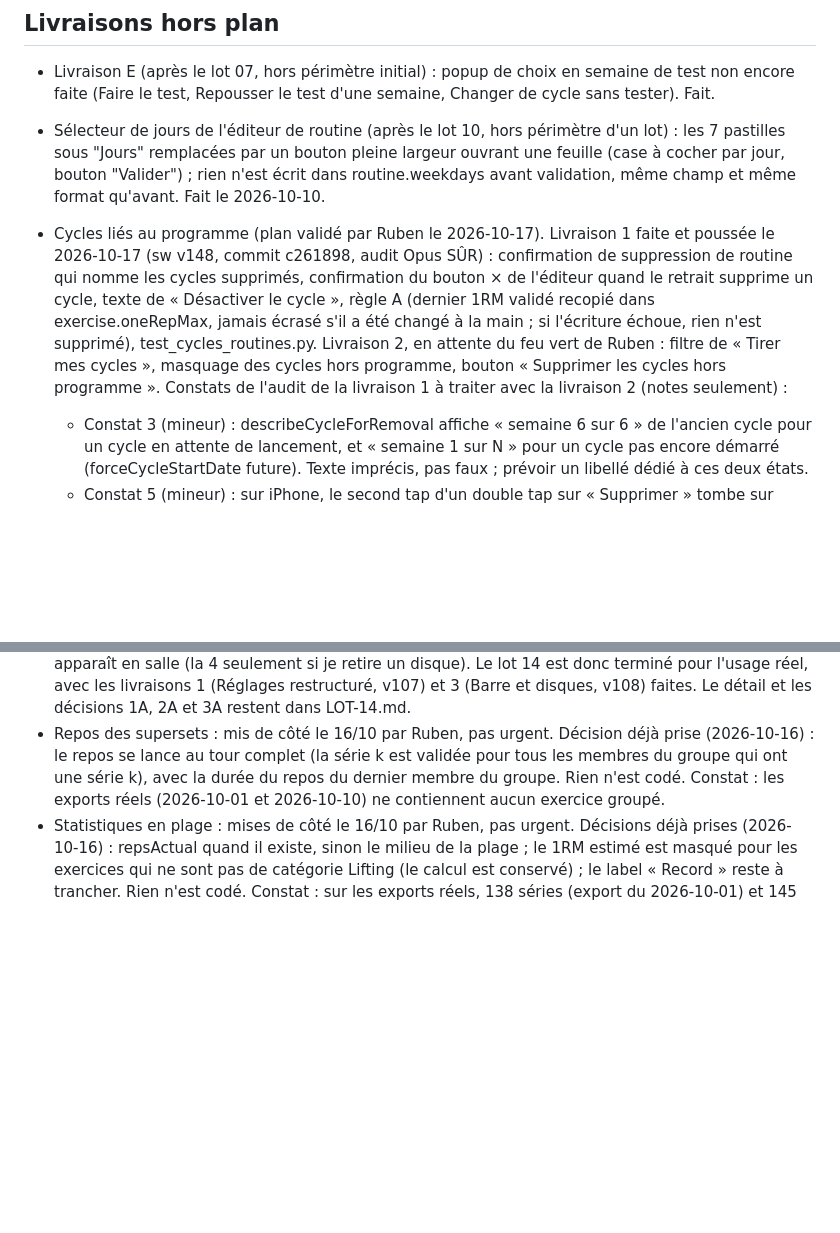
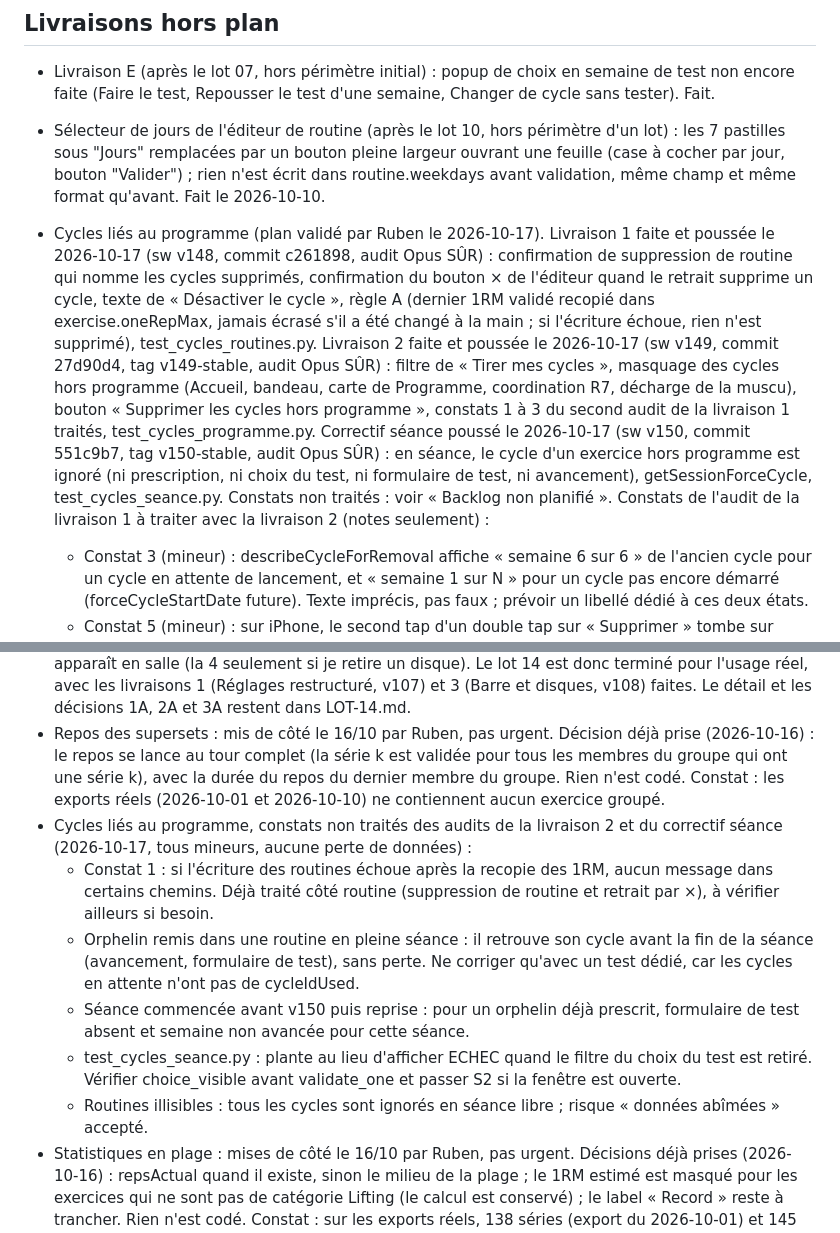
Before and after one commit to ovrykapp/ovryk-app, a Markdown page: dossier-lots/PLAN.md, 2 parts joined by grey strips. Rendered like a GitHub page; blank space fills up the shorter version.

Commit message:
Notes : livraison 2 (v149) et correctif seance (v150) des cycles lies au programme pousses ; constats non traites notes dans le backlog ; etat v150-stable
Co-Authored-By: Claude Opus 5.5 <noreply@anthropic.com>

```diff
--- a/dossier-lots/PLAN.md
+++ b/dossier-lots/PLAN.md
@@ -38,7 +38,7 @@ Taille : S = moins d'une heure de travail assisté, M = une demi journée, L = u
 * Livraison E (après le lot 07, hors périmètre initial) : popup de choix en semaine de test non encore faite (Faire le test, Repousser le test d'une semaine, Changer de cycle sans tester). Fait.
 * Sélecteur de jours de l'éditeur de routine (après le lot 10, hors périmètre d'un lot) : les 7 pastilles sous "Jours" remplacées par un bouton pleine largeur ouvrant une feuille (case à cocher par jour, bouton "Valider") ; rien n'est écrit dans routine.weekdays avant validation, même champ et même format qu'avant. Fait le 2026-10-10.
 
-* Cycles liés au programme (plan validé par Ruben le 2026-10-17). Livraison 1 faite et poussée le 2026-10-17 (sw v148, commit c261898, audit Opus SÛR) : confirmation de suppression de routine qui nomme les cycles supprimés, confirmation du bouton × de l'éditeur quand le retrait supprime un cycle, texte de « Désactiver le cycle », règle A (dernier 1RM validé recopié dans exercise.oneRepMax, jamais écrasé s'il a été changé à la main ; si l'écriture échoue, rien n'est supprimé), test_cycles_routines.py. Livraison 2, en attente du feu vert de Ruben : filtre de « Tirer mes cycles », masquage des cycles hors programme, bouton « Supprimer les cycles hors programme ». Constats de l'audit de la livraison 1 à traiter avec la livraison 2 (notes seulement) :
+* Cycles liés au programme (plan validé par Ruben le 2026-10-17). Livraison 1 faite et poussée le 2026-10-17 (sw v148, commit c261898, audit Opus SÛR) : confirmation de suppression de routine qui nomme les cycles supprimés, confirmation du bouton × de l'éditeur quand le retrait supprime un cycle, texte de « Désactiver le cycle », règle A (dernier 1RM validé recopié dans exercise.oneRepMax, jamais écrasé s'il a été changé à la main ; si l'écriture échoue, rien n'est supprimé), test_cycles_routines.py. Livraison 2 faite et poussée le 2026-10-17 (sw v149, commit 27d90d4, tag v149-stable, audit Opus SÛR) : filtre de « Tirer mes cycles », masquage des cycles hors programme (Accueil, bandeau, carte de Programme, coordination R7, décharge de la muscu), bouton « Supprimer les cycles hors programme », constats 1 à 3 du second audit de la livraison 1 traités, test_cycles_programme.py. Correctif séance poussé le 2026-10-17 (sw v150, commit 551c9b7, tag v150-stable, audit Opus SÛR) : en séance, le cycle d'un exercice hors programme est ignoré (ni prescription, ni choix du test, ni formulaire de test, ni avancement), getSessionForceCycle, test_cycles_seance.py. Constats non traités : voir « Backlog non planifié ». Constats de l'audit de la livraison 1 à traiter avec la livraison 2 (notes seulement) :
   * Constat 3 (mineur) : describeCycleForRemoval affiche « semaine 6 sur 6 » de l'ancien cycle pour un cycle en attente de lancement, et « semaine 1 sur N » pour un cycle pas encore démarré (forceCycleStartDate future). Texte imprécis, pas faux ; prévoir un libellé dédié à ces deux états.
   * Constat 5 (mineur) : sur iPhone, le second tap d'un double tap sur « Supprimer » tombe sur l'écran redessiné sous la modale fermée (il peut ouvrir l'éditeur ou la confirmation d'une autre routine). Aucune écriture sans second « Supprimer ».
   * Constat 6 (mineur) : toFiniteNumberOrNaN accepte « 0x64 » ou « 1e2 » (lus 100). Sans cas réel connu.
@@ -115,4 +115,10 @@ Taille : S = moins d'une heure de travail assisté, M = une demi journée, L = u
 * Laissés de côté sur décision de Ruben, à ne pas proposer de soi-même : calendrier de chaleur, compte à rebours de compétition, recherche globale dans l'historique, section Tests de compétition, mesures corporelles, export PDF (probablement inutile : l'export JSON et la sauvegarde en ligne existent), flèches monter/descendre de l'éditeur de routine (redondantes avec le glisser-déposer, gardées), bouton Reps/Plage de l'éditeur. Aucune trace dans index.html ni dans les lots à ce jour pour les cinq premiers.
 * Lot 14, livraisons 2 (palier de montée et plage de reps par défaut éditables), 4 (plus petit saut de charge appliqué à la progression automatique) et 5 (repos automatique par type) : abandonnées le 16/10 par Ruben : doublon avec les réglages par exercice, à rouvrir seulement si un besoin réel apparaît en salle (la 4 seulement si je retire un disque). Le lot 14 est donc terminé pour l'usage réel, avec les livraisons 1 (Réglages restructuré, v107) et 3 (Barre et disques, v108) faites. Le détail et les décisions 1A, 2A et 3A restent dans LOT-14.md.
 * Repos des supersets : mis de côté le 16/10 par Ruben, pas urgent. Décision déjà prise (2026-10-16) : le repos se lance au tour complet (la série k est validée pour tous les membres du groupe qui ont une série k), avec la durée du repos du dernier membre du groupe. Rien n'est codé. Constat : les exports réels (2026-10-01 et 2026-10-10) ne contiennent aucun exercice groupé.
+* Cycles liés au programme, constats non traités des audits de la livraison 2 et du correctif séance (2026-10-17, tous mineurs, aucune perte de données) :
+  * Constat 1 : si l'écriture des routines échoue après la recopie des 1RM, aucun message dans certains chemins. Déjà traité côté routine (suppression de routine et retrait par ×), à vérifier ailleurs si besoin.
+  * Orphelin remis dans une routine en pleine séance : il retrouve son cycle avant la fin de la séance (avancement, formulaire de test), sans perte. Ne corriger qu'avec un test dédié, car les cycles en attente n'ont pas de cycleIdUsed.
+  * Séance commencée avant v150 puis reprise : pour un orphelin déjà prescrit, formulaire de test absent et semaine non avancée pour cette séance.
+  * test_cycles_seance.py : plante au lieu d'afficher ECHEC quand le filtre du choix du test est retiré. Vérifier choice_visible avant validate_one et passer S2 si la fenêtre est ouverte.
+  * Routines illisibles : tous les cycles sont ignorés en séance libre ; risque « données abîmées » accepté.
 * Statistiques en plage : mises de côté le 16/10 par Ruben, pas urgent. Décisions déjà prises (2026-10-16) : repsActual quand il existe, sinon le milieu de la plage ; le 1RM estimé est masqué pour les exercices qui ne sont pas de catégorie Lifting (le calcul est conservé) ; le label « Record » reste à trancher. Rien n'est codé. Constat : sur les exports réels, 138 séries (export du 2026-10-01) et 145 (export du 2026-10-10) en plage ont des reps faites différentes du milieu, soit environ 2 % de volume en plus avec la règle repsActual.
```
Also changed, not shown: CLAUDE.md (+1 -1 lines), dossier-lots/CLAUDE.md (+1 -1 lines).
